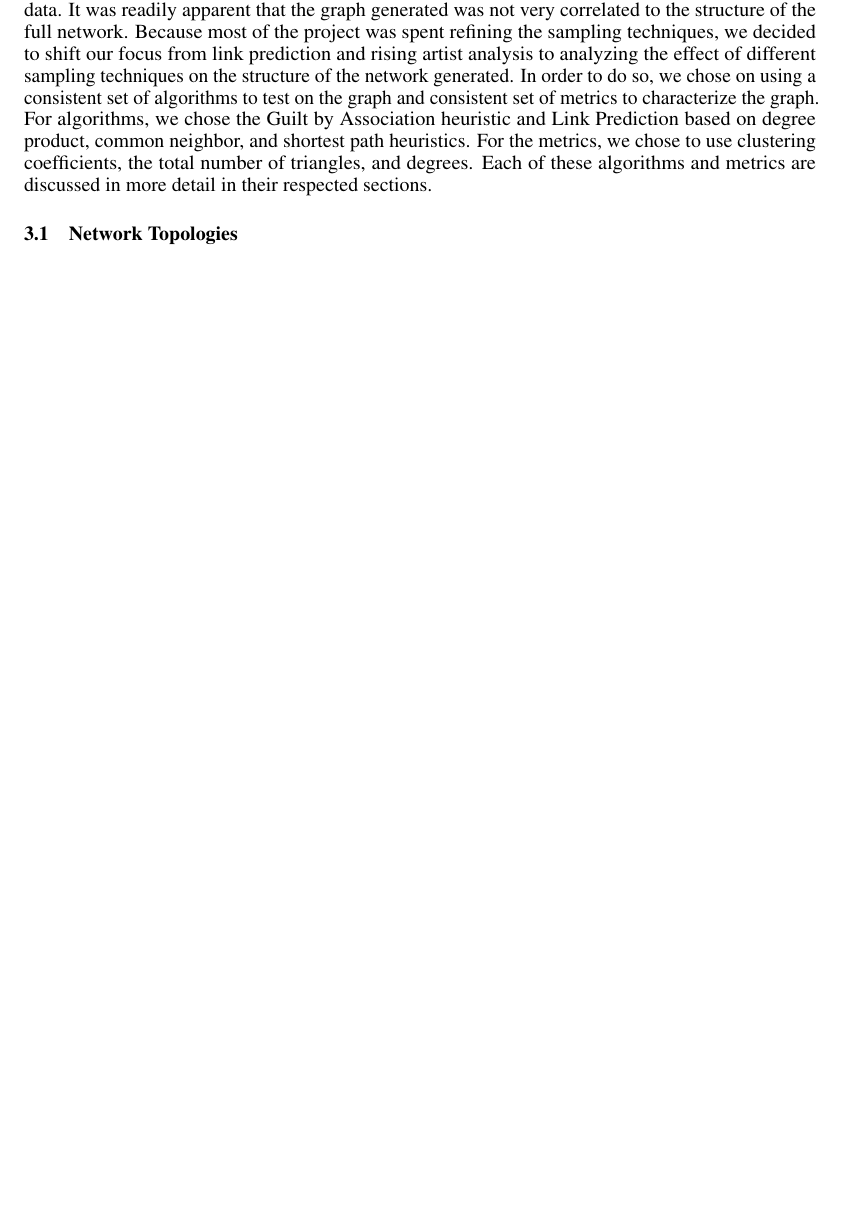
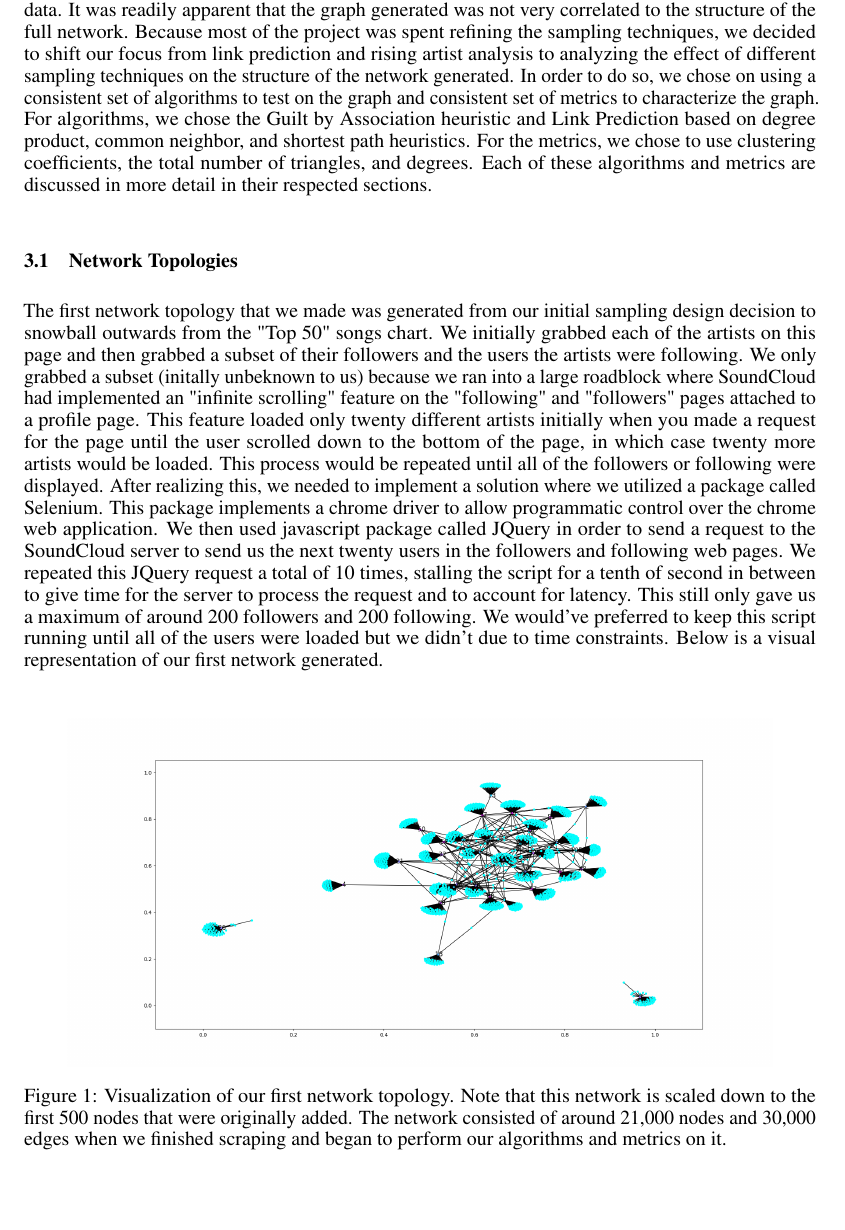
Before and after one commit to godleyanchor/soundcloud_crawler, a LaTeX paper (final_report/Final_Report.tex): part of page 4 of 4 before the commit and part of page 4 of 5 after it, cut so that both start at the same text, the shorter picture padded with empty space. Compiled offline with pdfLaTeX.

Commit message:
final report bruh

```diff
--- a/final_report/Final_Report.tex
+++ b/final_report/Final_Report.tex
@@ -11,6 +11,7 @@
 \usepackage{nicefrac}       % compact symbols for 1/2, etc.
 \usepackage{microtype}      % microtypography
 \usepackage{authblk}
+\usepackage{graphicx}
 
 
 \title{The Effects of Different Sampling Techniques on the SoundCloud Network}
@@ -98,6 +101,13 @@ After obtaining all of the data from SoundCloud and storing it into a dictionary
 After gathering the data to populate our network and loading it into NetworkX in order to conceptualize it, we realized very quickly that we were going to have to refine our method for sampling the data.  It was readily apparent that the graph generated was not very correlated to the structure of the full network.  Because most of the project was spent refining the sampling techniques, we decided to shift our focus from link prediction and rising artist analysis to analyzing the effect of different sampling techniques on the structure of the network generated.  In order to do so, we chose on using a consistent set of algorithms to test on the graph and consistent set of metrics to characterize the graph.  For algorithms, we chose the Guilt by Association heuristic and Link Prediction based on degree product, common neighbor, and shortest path heuristics.  For the metrics, we chose to use clustering coefficients, the total number of triangles, and degrees.  Each of these algorithms and metrics are discussed in more detail in their respected sections.
 
 \subsection{Network Topologies}
+The first network topology that we made was generated from our initial sampling design decision to snowball outwards from the "Top 50" songs chart.  We initially grabbed each of the artists on this page and then grabbed a subset of their followers and the users the artists were following.  We only grabbed a subset (initally unbeknown to us) because we ran into a large roadblock where SoundCloud had implemented an "infinite scrolling" feature on the "following" and "followers" pages attached to a profile page.  This feature loaded only twenty different artists initially when you made a request for the page until the user scrolled down to the bottom of the page, in which case twenty more artists would be loaded.  This process would be repeated until all of the followers or following were displayed.  After realizing this, we needed to implement a solution where we utilized a package called Selenium. This package implements a chrome driver to allow programmatic control over the chrome web application.  We then used javascript package called JQuery in order to send a request to the SoundCloud server to send us the next twenty users in the followers and following web pages.  We repeated this JQuery request a total of 10 times, stalling the script for a tenth of second in between to give time for the server to process the request and to account for latency.  This still only gave us a maximum of around 200 followers and 200 following.  We would've preferred to keep this script running until all of the users were loaded but we didn't due to time constraints.  Below is a visual representation of our first network generated.
+
+\begin{figure}[h]
+	\centering
+	\includegraphics[scale=0.255]{take_1_visualization}
+	\caption{Visualization of our first network topology.  Note that this network is scaled down to the first 500 nodes that were originally added.  The network consisted of around 21,000 nodes and 30,000 edges when we finished scraping and began to perform our algorithms and metrics on it.}
+\end{figure}
 
 
 \section*{References}
```
Also changed, not shown: final_report/Final_Report.pdf, final_report/take_1_visualization.png (added), final_report/take_2_visualization.png (added), final_report/take_3_visualization.png (added), final_report/Final_Report.tex (2 more changed lines), 5 other files.
